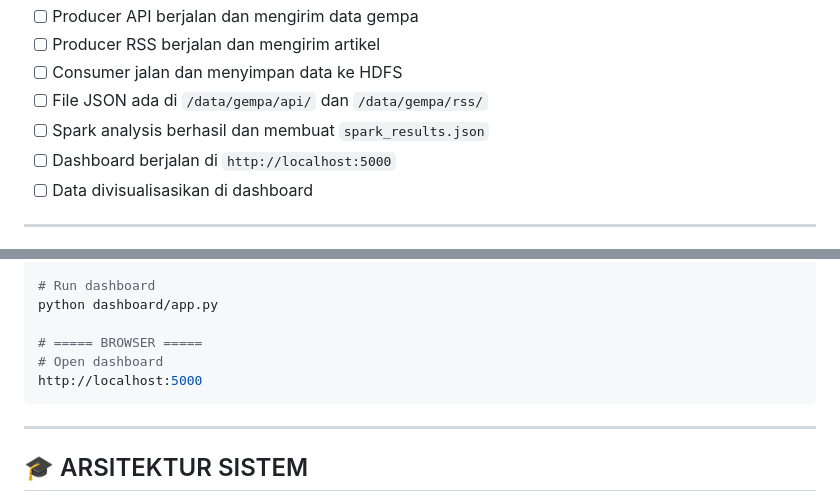
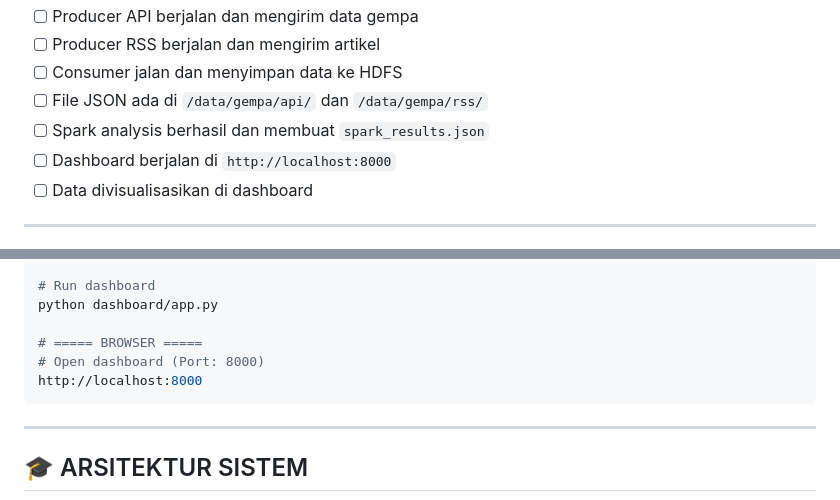
Before and after one commit to shintaar123/big-data-ets-kelompok2, a Markdown page: howtorun.md, 2 parts joined by grey strips. GitHub-like rendering.

````diff
--- a/howtorun.md
+++ b/howtorun.md
@@ -461,7 +486,7 @@ curl http://localhost:5000/api/results
 - [ ] Consumer jalan dan menyimpan data ke HDFS
 - [ ] File JSON ada di `/data/gempa/api/` dan `/data/gempa/rss/`
 - [ ] Spark analysis berhasil dan membuat `spark_results.json`
-- [ ] Dashboard berjalan di `http://localhost:5000`
+- [ ] Dashboard berjalan di `http://localhost:8000`
 - [ ] Data divisualisasikan di dashboard
 
 ---
@@ -713,8 +809,8 @@ python spark/analysis.py
 python dashboard/app.py
 
 # ===== BROWSER =====
-# Open dashboard
-http://localhost:5000
+# Open dashboard (Port: 8000)
+http://localhost:8000
 ```
 
 ---
````
Also changed, not shown: other parts of howtorun.md (+100 -4 lines).
